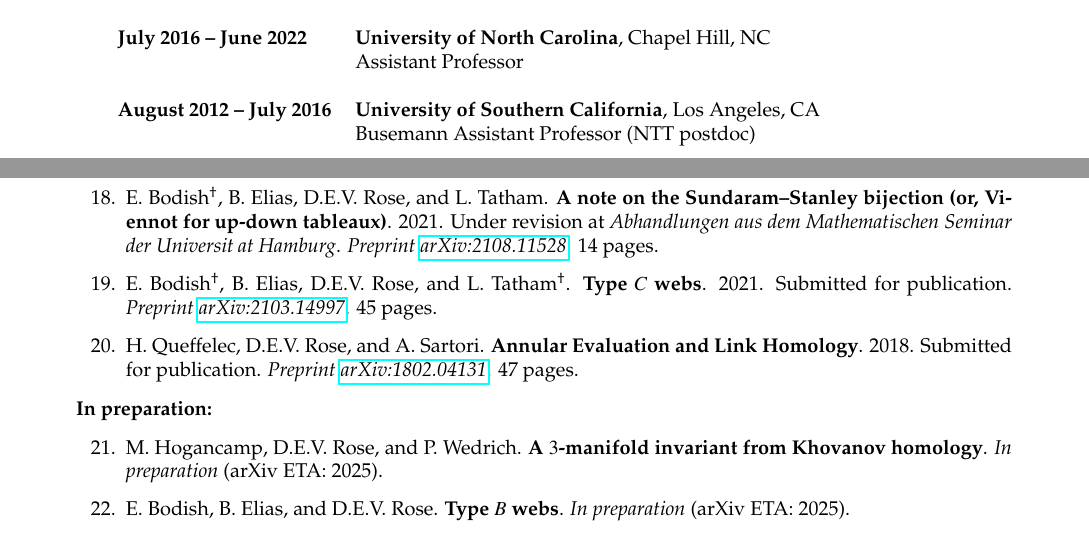
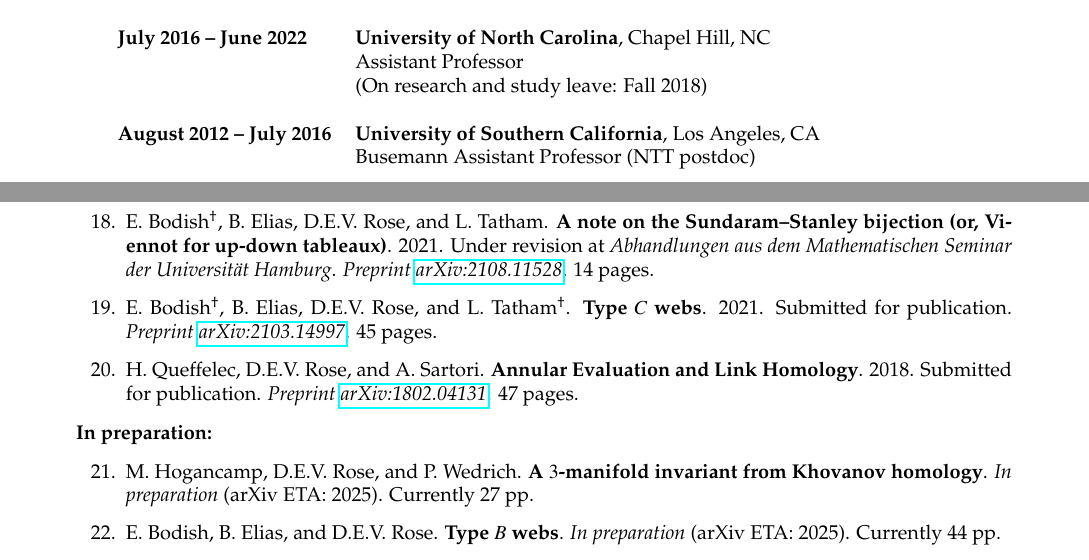
Before and after one commit to davidevrose/Public, a LaTeX CV (CV.tex): two parts of pages 1 and 3 of 12, joined at a grey line, cut so that both start at the same text. Compiled offline with pdfLaTeX.

Commit message:
past RSA

```diff
--- a/CV.tex
+++ b/CV.tex
@@ -149,7 +149,8 @@
 & {Associate Professor}\\ \\
 
 {\bf July 2016 -- June 2022} & {\bf University of North Carolina}, Chapel Hill, NC \\
-& {Assistant Professor}\\ \\
+& {Assistant Professor}\\
+& {(On research and study leave: Fall 2018)}\\ \\
 
 {\bf August 2012 -- July 2016} & {\bf University of Southern California}, Los Angeles, CA \\
 & {Busemann Assistant Professor (NTT postdoc)}\\
@@ -424,7 +425,7 @@ E.~Bodish\textsuperscript{\textdagger}, B.~Elias, D.E.V.~Rose, and L.~Tatham.
 {\bf A note on the Sundaram--Stanley bijection (or, Viennot for up-down tableaux)}.
 %Elijah Bodish, Ben Elias, David E. V. Rose, and Logan Tatham,
 2021.
-Under revision at \emph{Abhandlungen aus dem Mathematischen Seminar der Universit\:{a}t Hamburg}.
+Under revision at \emph{Abhandlungen aus dem Mathematischen Seminar der Universit\"{a}t Hamburg}.
 % to Abhandlungen on 6/29/24
 \emph{Preprint}
 \href{http://arxiv.org/abs/2108.11528}{\emph{arXiv:2108.11528}}.
@@ -473,12 +474,13 @@ M.~Hogancamp, D.E.V.~Rose, and P.~Wedrich.
 {\bf A $3$-manifold invariant from Khovanov homology}.
 \emph{In preparation} (arXiv ETA: 2025).
 %\href{http://arxiv.org/abs/}{\emph{arXiv:}}.
-%currently 7~pages.
+Currently 27 pp.
 
 \item
 E.~Bodish, B.~Elias, and D.E.V.~Rose.
 {\bf Type $B$ webs}.
 \emph{In preparation} (arXiv ETA: 2025).
+Currently 44 pp.
 
 %\item
 %M.~Hogancamp and D.E.V.~Rose.
```
Also changed, not shown: CV.pdf.
